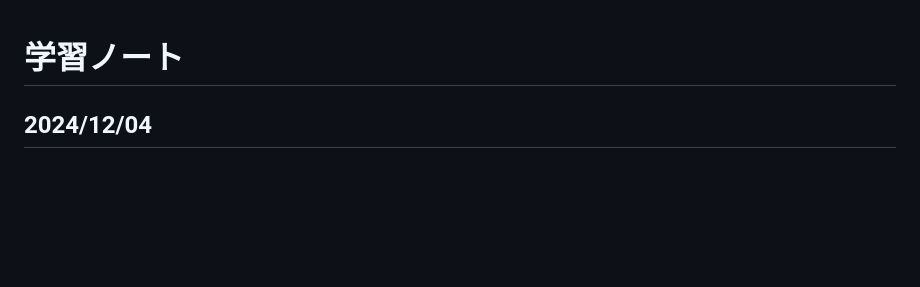
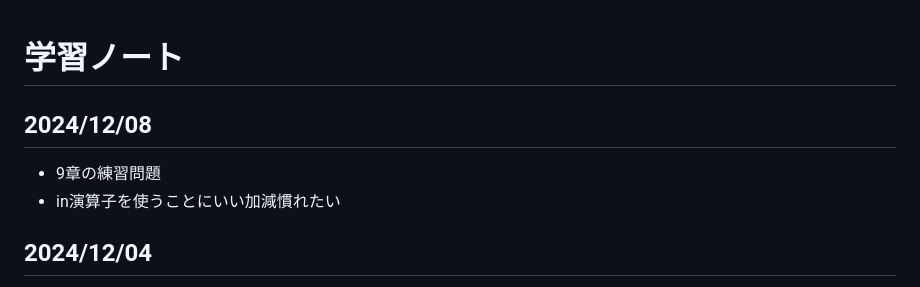
Before and after one commit to wataru-arai/til, a Markdown page: typescript/learning_ts/note.md, the part around the change. GitHub-like rendering; blank space fills up the shorter version.

Commit message:
feat:learning-ts 9章練習問題

```diff
--- a/typescript/learning_ts/note.md
+++ b/typescript/learning_ts/note.md
@@ -1,4 +1,8 @@
 # 学習ノート
+## 2024/12/08
+- 9章の練習問題
+- in演算子を使うことにいい加減慣れたい
+
 ## 2024/12/04
 - 9章の練習問題
 - どうやらwebサイトに乗ってない練習問題があるっぽいのでそれもやってみる
```
